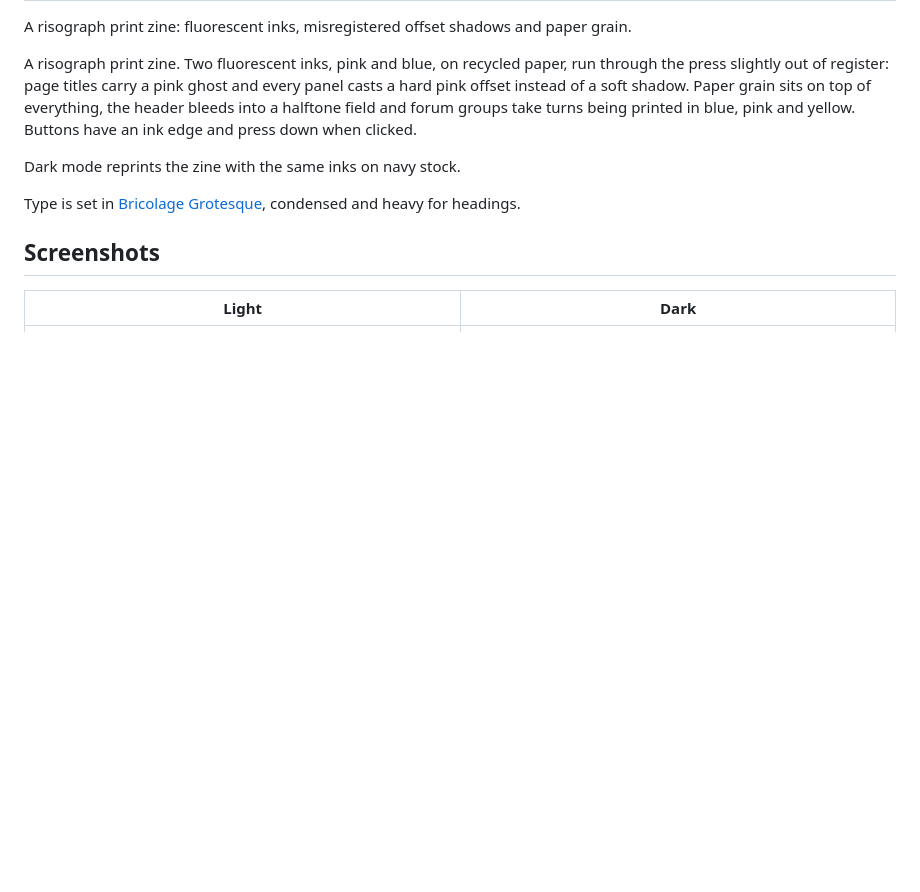
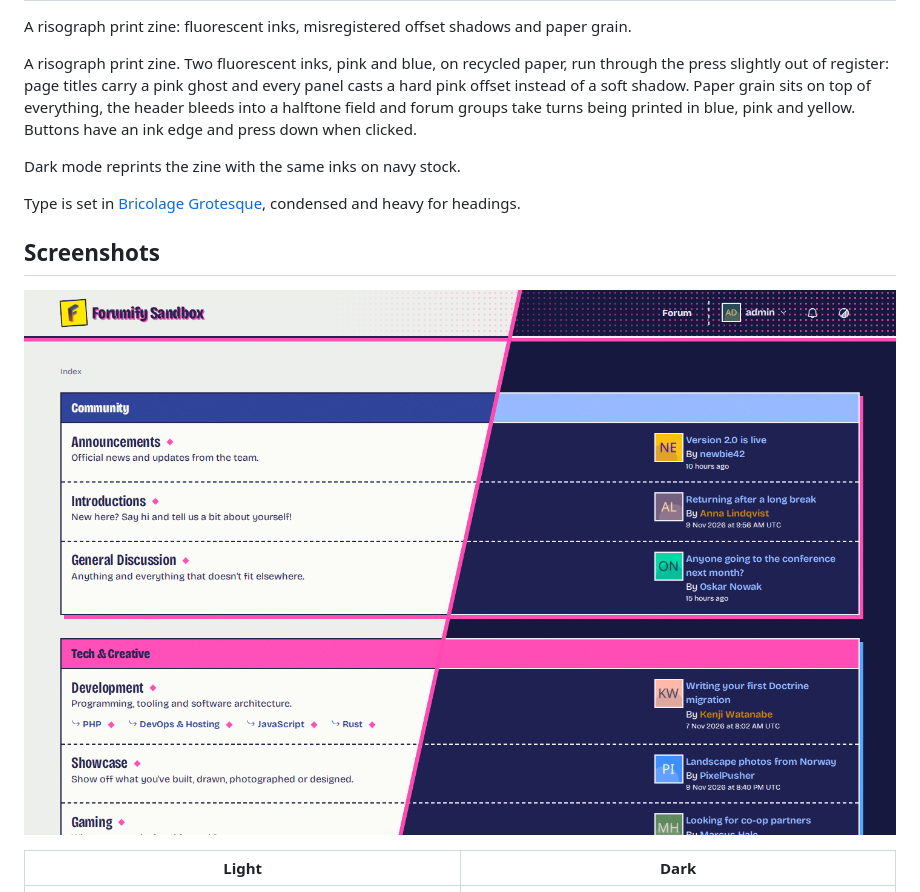
Before and after one commit to forumify/forumify-riso-theme, a Markdown page: README.md, the part around the change. Rendered like a GitHub page; pictures changed too: screenshots/cover.png (added); blank space fills up the shorter version.

Commit message:
Add cover screenshot

```diff
--- a/README.md
+++ b/README.md
@@ -14,6 +14,8 @@ Type is set in [Bricolage Grotesque](https://fonts.google.com/specimen/Bricolage
 condensed and heavy for headings.
 
 ## Screenshots
+
+![Light and dark](screenshots/cover.png)
 
 | Light | Dark |
 | --- | --- |
```
